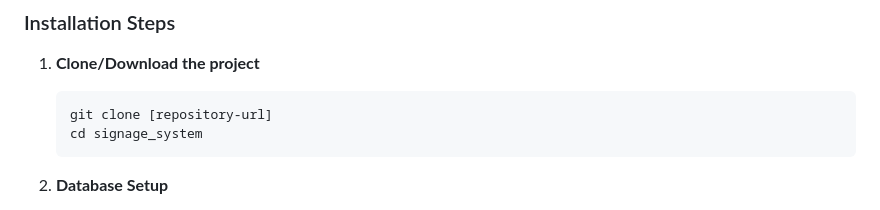
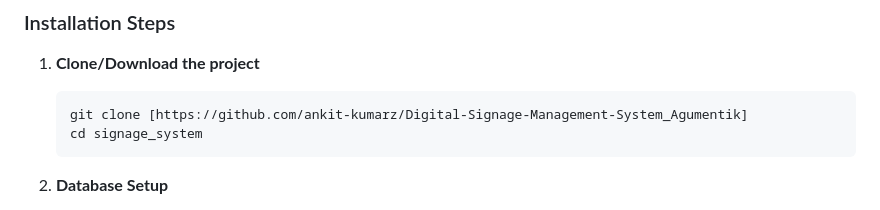
Before and after one commit to ankit-kumarz/Digital-Signage-Management-System_Agumentik, a Markdown page: README.md, the part around the change. GitHub-like rendering.

````diff
--- a/README.md
+++ b/README.md
@@ -74,7 +74,7 @@ signage_system/
 
 1. **Clone/Download the project**
    ```bash
-   git clone [repository-url]
+   git clone [https://github.com/ankit-kumarz/Digital-Signage-Management-System_Agumentik]
    cd signage_system
    ```
 
````
